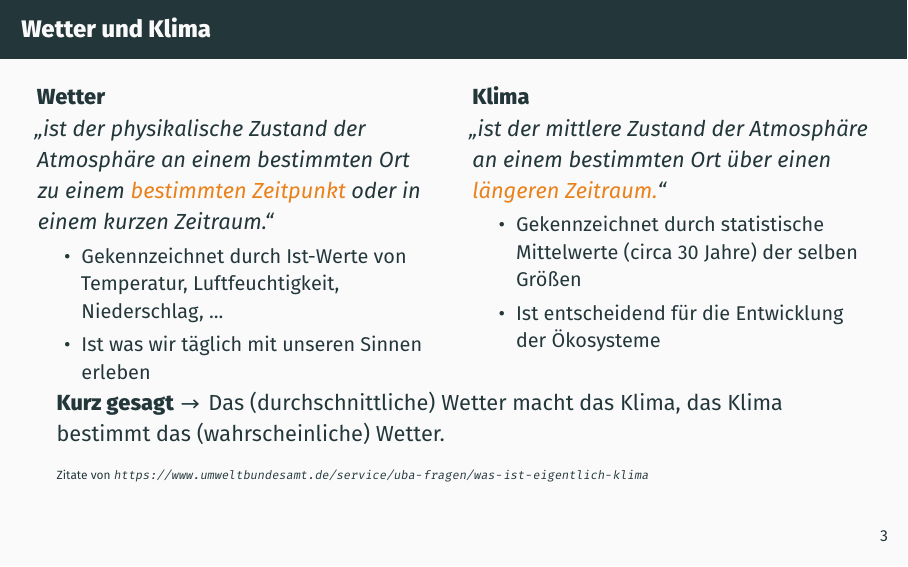
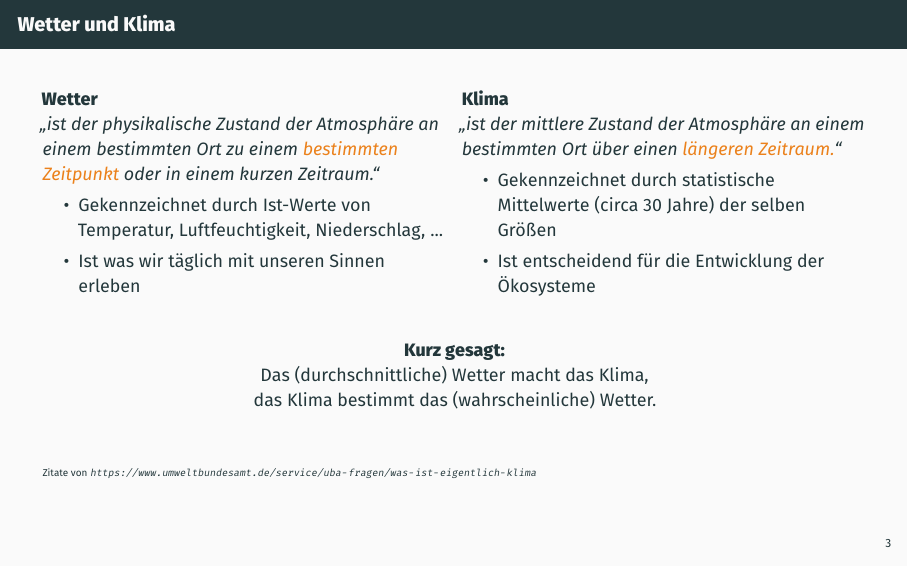
Before and after one commit to s4f-dortmund/vorlesungen, LaTeX slides (grundlagen/foliensatz.tex, which reads grundlagen/content/wetter_und_klima.tex, grundlagen/tex/header.tex): page 4 of 14. Compiled offline with XeLaTeX; a missing font is replaced by an installed copy or a similar font.

Commit message:
Some formatting improvements

```diff
--- a/grundlagen/content/wetter_und_klima.tex
+++ b/grundlagen/content/wetter_und_klima.tex
@@ -2,26 +2,33 @@
 
 \begin{frame}
 	\frametitle{Wetter und Klima}
-\begin{columns}
-	\column[t]{0.5\linewidth}
+  \begin{columns}[onlytextwidth]
+    \begin{column}[t]{0.49\linewidth}
     \textbf{Wetter}\\
-	\textit{\glqq ist der physikalische Zustand der Atmosphäre an einem bestimmten Ort zu einem \alert{bestimmten Zeitpunkt} oder in einem kurzen Zeitraum.\grqq}
+      \textit{\enquote{ist der physikalische Zustand der Atmosphäre an einem bestimmten Ort zu einem \alert{bestimmten Zeitpunkt} oder in einem kurzen Zeitraum.}}
       \begin{itemize}
-		\small
         \item Gekennzeichnet durch Ist-Werte von Temperatur, Luftfeuchtigkeit, Niederschlag, ...
         \item Ist was wir täglich mit unseren Sinnen erleben
       \end{itemize}
-	\column[t]{0.5\linewidth}
+    \end{column}%
+    \begin{column}[t]{0.49\linewidth}
       \textbf{Klima}\\
-	\textit{\glqq ist der mittlere Zustand der Atmosphäre an einem bestimmten Ort über einen \alert{längeren Zeitraum.}\grqq}
+      \textit{\enquote{ist der mittlere Zustand der Atmosphäre an einem bestimmten Ort über einen \alert{längeren Zeitraum.}}}
       \begin{itemize}
-		\small
         \item Gekennzeichnet durch statistische Mittelwerte (circa 30 Jahre) der selben Größen
         \item Ist entscheidend für die Entwicklung der Ökosysteme
       \end{itemize}
+    \end{column}%
+  \end{columns}
 
-\end{columns}
-	\textbf{Kurz gesagt} $\rightarrow$ Das (durchschnittliche) Wetter macht das Klima, das Klima bestimmt das (wahrscheinliche) Wetter.\\
-	\vspace*{1em}
+  \bigskip
+  \begin{center}
+    \textbf{Kurz gesagt:}\\
+    Das (durchschnittliche) Wetter macht das Klima, \\
+    das Klima bestimmt das (wahrscheinliche) Wetter.
+  \end{center}
+
+
+  \vfill
 	\tiny{Zitate von \url{https://www.umweltbundesamt.de/service/uba-fragen/was-ist-eigentlich-klima}}
 \end{frame}
--- a/grundlagen/tex/header.tex
+++ b/grundlagen/tex/header.tex
@@ -1,6 +1,7 @@
-\documentclass[aspectratio=1610, 11pt]{beamer}
+\documentclass[aspectratio=1610, 9pt]{beamer}
 
 \usetheme{metropolis}
+\setbeamersize{text margin left=0.75cm,text margin right=0.75cm}
 \usefonttheme{professionalfonts}
 
 % with lualatex, always use fontspec, not inputenc/fontenc
```
Lines whose indentation alone changed are shown as unchanged.
